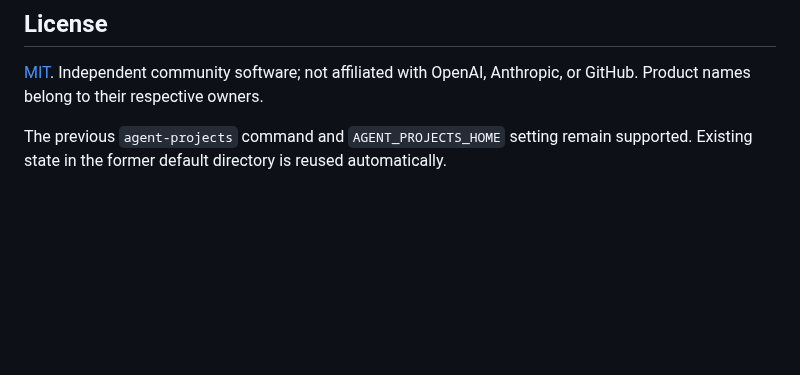
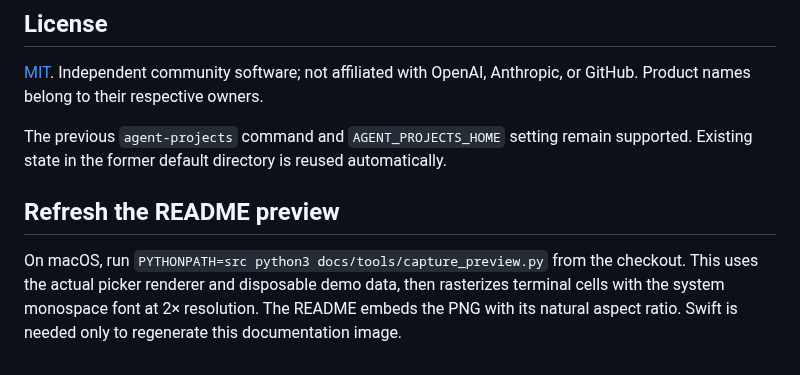
Before and after one commit to ssebro/agent-project-launchpad, a Markdown page: docs/guide.md, the part around the change. GitHub-like rendering; blank space fills up the shorter version.

```diff
--- a/docs/guide.md
+++ b/docs/guide.md
@@ -234,3 +234,11 @@ synthetic session fixtures; never upload actual conversation history.
 Anthropic, or GitHub. Product names belong to their respective owners.
 
 The previous `agent-projects` command and `AGENT_PROJECTS_HOME` setting remain supported. Existing state in the former default directory is reused automatically.
+
+## Refresh the README preview
+
+On macOS, run `PYTHONPATH=src python3 docs/tools/capture_preview.py` from the
+checkout. This uses the actual picker renderer and disposable demo data, then
+rasterizes terminal cells with the system monospace font at 2× resolution.
+The README embeds the PNG with its natural aspect ratio. Swift is needed only
+to regenerate this documentation image.
```
Also changed, not shown: README.md (+4 -0 lines), docs/preview.png (added), 3 other files.
